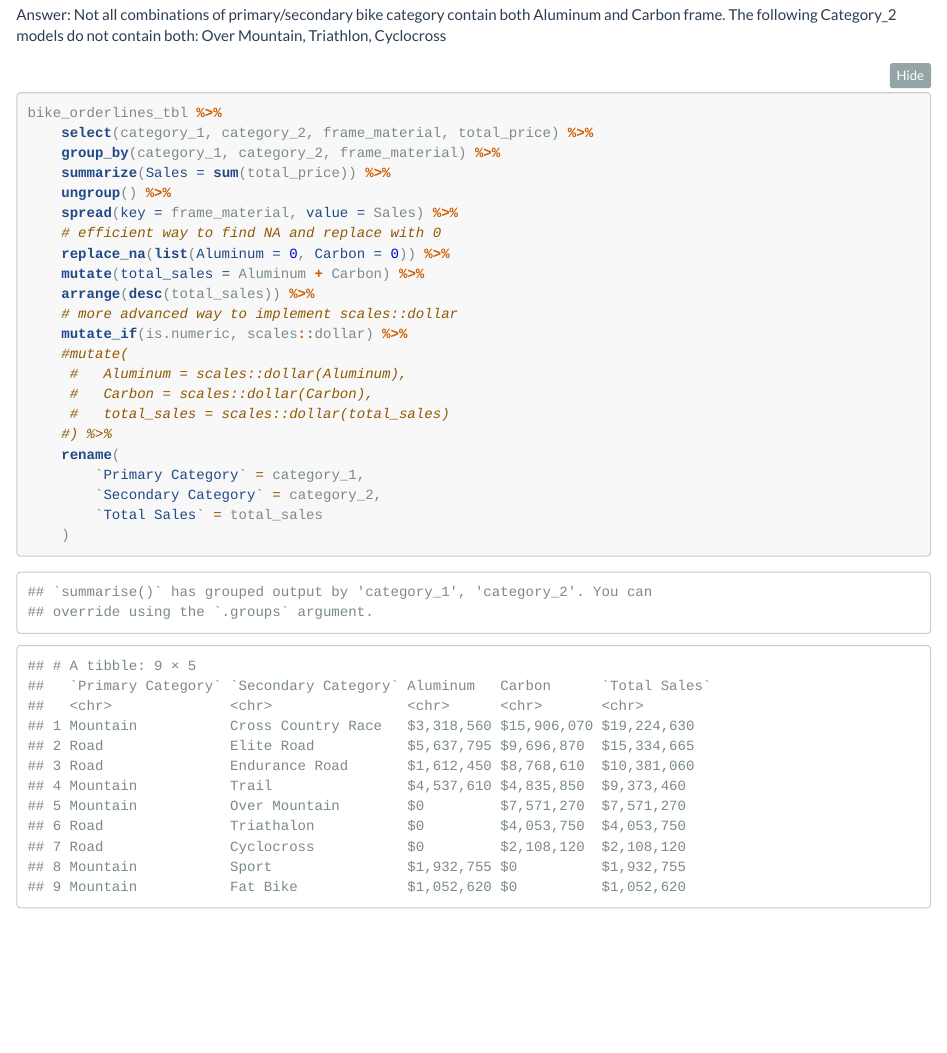
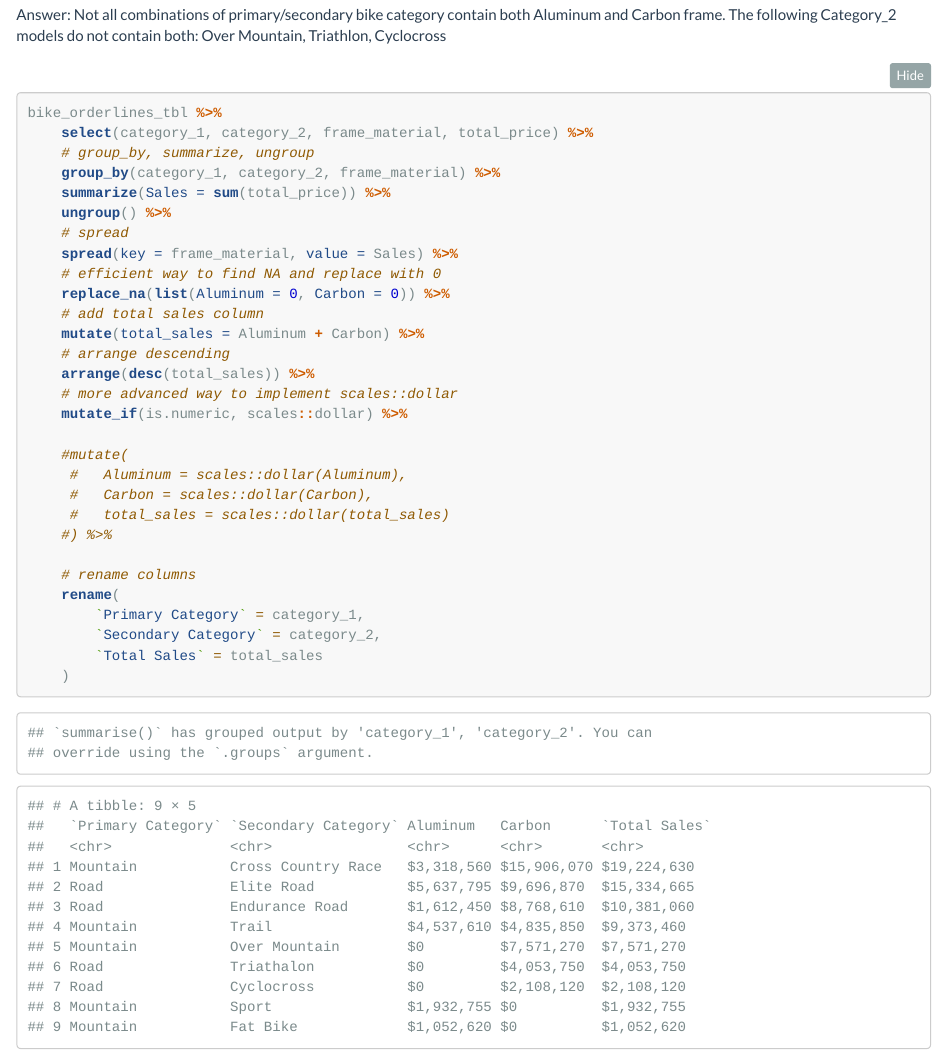
Before and after one commit to PaulApivat/business_science, an R Markdown document (DS4B_101/Week 2 Challenge.Rmd): the page in a window 1100 px wide, from 5760 px down. Rendered offline with R 4.5, knitr and Pandoc, with nearby package versions; long lines of code are wrapped.

Commit message:
add comments for final challenge

````diff
--- a/DS4B_101/Week 2 Challenge.Rmd
+++ b/DS4B_101/Week 2 Challenge.Rmd
@@ -184,21 +184,28 @@ The following Category_2 models do not contain both: Over Mountain, Triathlon, C
 ```{r}
 bike_orderlines_tbl %>%
     select(category_1, category_2, frame_material, total_price) %>%
+    # group_by, summarize, ungroup
     group_by(category_1, category_2, frame_material) %>%
     summarize(Sales = sum(total_price)) %>%
     ungroup() %>%
+    # spread
     spread(key = frame_material, value = Sales) %>%
     # efficient way to find NA and replace with 0
     replace_na(list(Aluminum = 0, Carbon = 0)) %>%
+    # add total sales column
     mutate(total_sales = Aluminum + Carbon) %>%
+    # arrange descending
     arrange(desc(total_sales)) %>%
     # more advanced way to implement scales::dollar
     mutate_if(is.numeric, scales::dollar) %>%
+
     #mutate(
      #   Aluminum = scales::dollar(Aluminum),
      #   Carbon = scales::dollar(Carbon),
      #   total_sales = scales::dollar(total_sales)
     #) %>%
+
+    # rename columns
     rename(
         `Primary Category` = category_1,
         `Secondary Category` = category_2,
````
